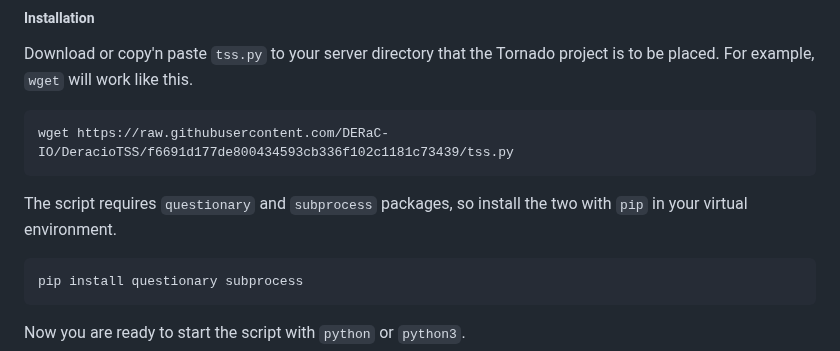
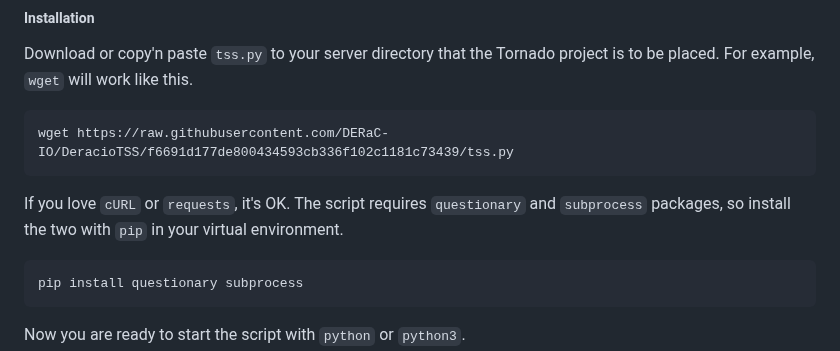
Before and after one commit to DERaC-IO/DeracioTSS, a Markdown page: README.md, the part around the change. Drawn GitHub-style.

````diff
--- a/README.md
+++ b/README.md
@@ -19,7 +19,7 @@ Download or copy'n paste `tss.py` to your server directory that the Tornado proj
 wget https://raw.githubusercontent.com/DERaC-IO/DeracioTSS/f6691d177de800434593cb336f102c1181c73439/tss.py
 ```
 
-The script requires `questionary` and `subprocess` packages, so install the two with `pip` in your virtual environment.
+If you love `cURL` or `requests`, it's OK. The script requires `questionary` and `subprocess` packages, so install the two with `pip` in your virtual environment.
 
 ```
 pip install questionary subprocess
````
